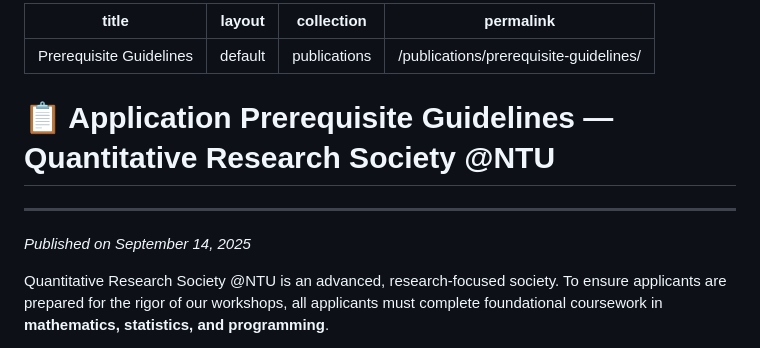
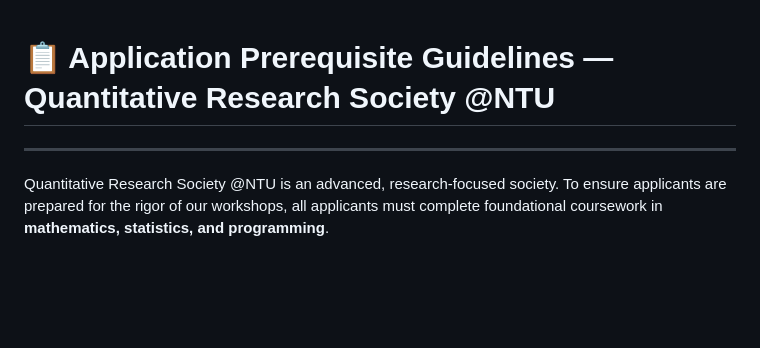
Before and after one commit to yuslavihe/QRSNTU, a Markdown page: Website/Files/Prerequisite Guidelines.md, the part around the change. Rendered like a GitHub page; blank space fills up the shorter version.

Commit message:
Update Prerequisite Guidelines formatting
Removed front matter and publication date from the guidelines document.

```diff
--- a/Website/Files/Prerequisite Guidelines.md
+++ b/Website/Files/Prerequisite Guidelines.md
@@ -1,16 +1,6 @@
----
-title: "Prerequisite Guidelines"
-layout: default
-collection: publications
-permalink: /publications/prerequisite-guidelines/
----
-
-
 # 📋 Application Prerequisite Guidelines — Quantitative Research Society \@NTU
 
 ---
-_Published on September 14, 2025_
-
  Quantitative Research Society \@NTU is an advanced, research-focused society. To ensure applicants are prepared for the rigor of our workshops, all applicants must complete foundational coursework in **mathematics, statistics, and programming**.
 
 Applicants may satisfy prerequisites through:
```
